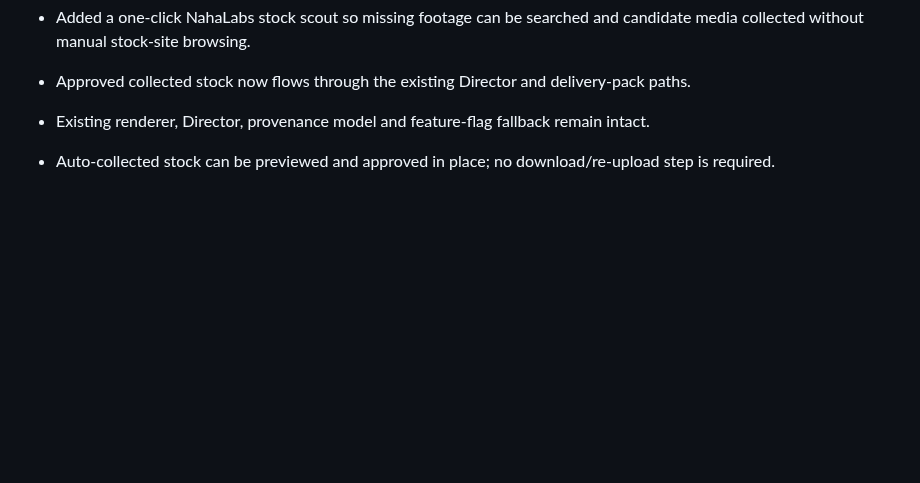
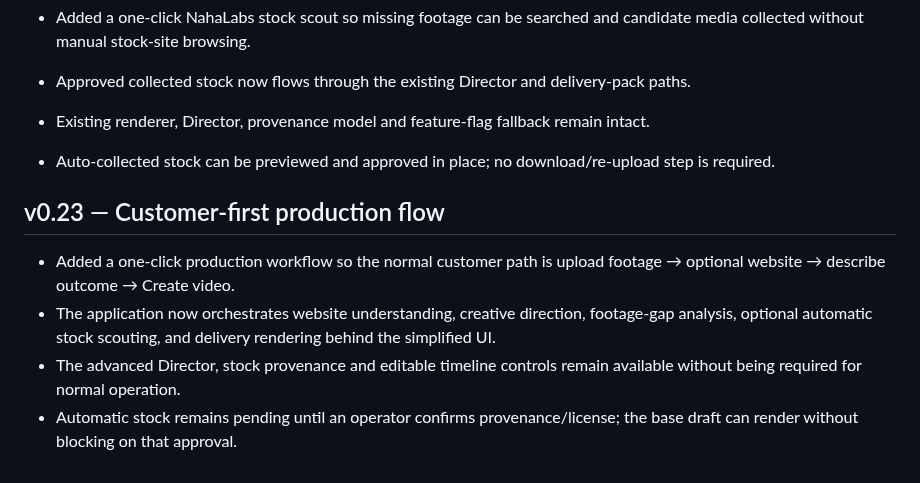
Before and after one commit to Naha1981/my-video-editor, a Markdown page: plan.md, the part around the change. Drawn GitHub-style; blank space fills up the shorter version.

Commit message:
docs(v0.23): document automatic customer flow

```diff
--- a/plan.md
+++ b/plan.md
@@ -208,3 +208,10 @@ NahaVideo Web Service
 - Existing renderer, Director, provenance model and feature-flag fallback remain intact.
 
 - Auto-collected stock can be previewed and approved in place; no download/re-upload step is required.
+
+
+## v0.23 — Customer-first production flow
+- Added a one-click production workflow so the normal customer path is upload footage → optional website → describe outcome → Create video.
+- The application now orchestrates website understanding, creative direction, footage-gap analysis, optional automatic stock scouting, and delivery rendering behind the simplified UI.
+- The advanced Director, stock provenance and editable timeline controls remain available without being required for normal operation.
+- Automatic stock remains pending until an operator confirms provenance/license; the base draft can render without blocking on that approval.
```
